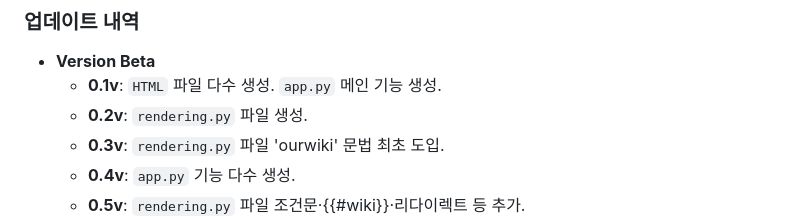
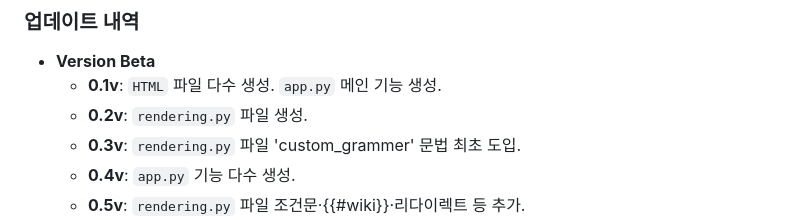
Before and after one commit to Rodo-ro2025/Custom-Engine, a Markdown page: explanation.md, the part around the change. GitHub-like rendering.

```diff
--- a/explanation.md
+++ b/explanation.md
@@ -39,7 +39,7 @@
 - **Version Beta**
   - **0.1v**: `HTML` 파일 다수 생성. `app.py` 메인 기능 생성.
   - **0.2v**: `rendering.py` 파일 생성.
-  - **0.3v**: `rendering.py` 파일 'ourwiki' 문법 최초 도입.
+  - **0.3v**: `rendering.py` 파일 'custom_grammer' 문법 최초 도입.
   - **0.4v**: `app.py` 기능 다수 생성.
   - **0.5v**: `rendering.py` 파일 조건문·{{#wiki}}·리다이렉트 등 추가.
   - **0.6v**: 최종 wiki 풀더 검토.
```
